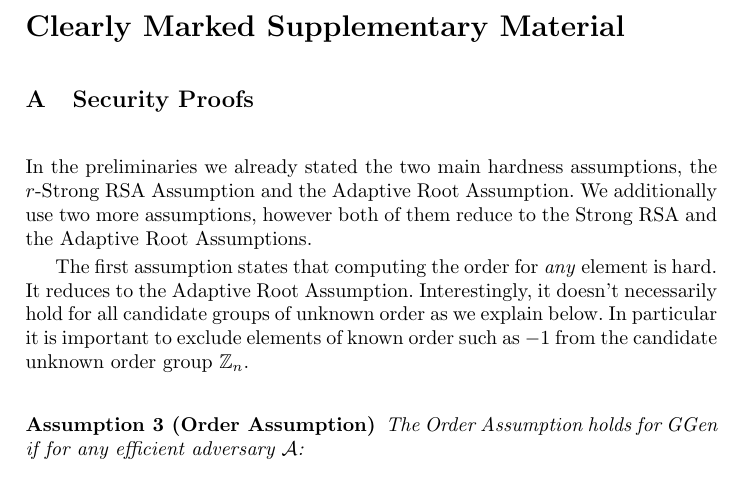
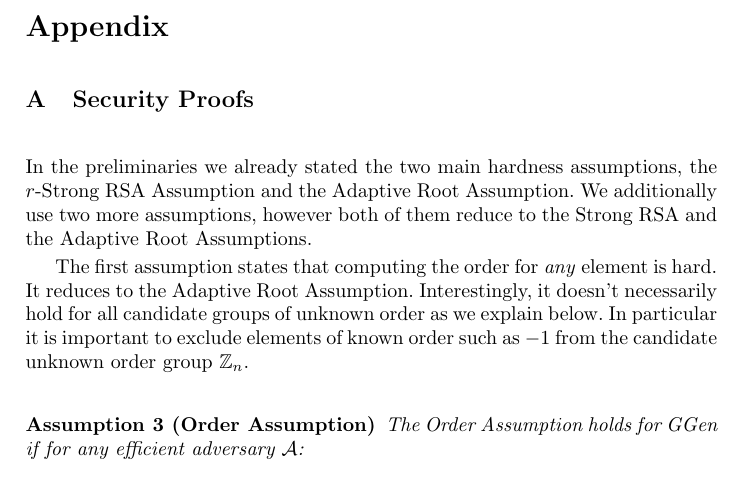
Before and after one commit to bbuenz/darker, a LaTeX thesis (polycommit.tex): part of page 32 of 48, cut at the place of the change. Compiled offline with pdfLaTeX.

Commit message:
Update on Overleaf.

```diff
--- a/polycommit.tex
+++ b/polycommit.tex
@@ -53,7 +53,7 @@
 
 \newif\ifappendix
 \appendixtrue
-\newcommand{\appendixphrase}{Clearly Marked Supplementary Material}
+\newcommand{\appendixphrase}{Appendix}
 
 \date{}
 
```
